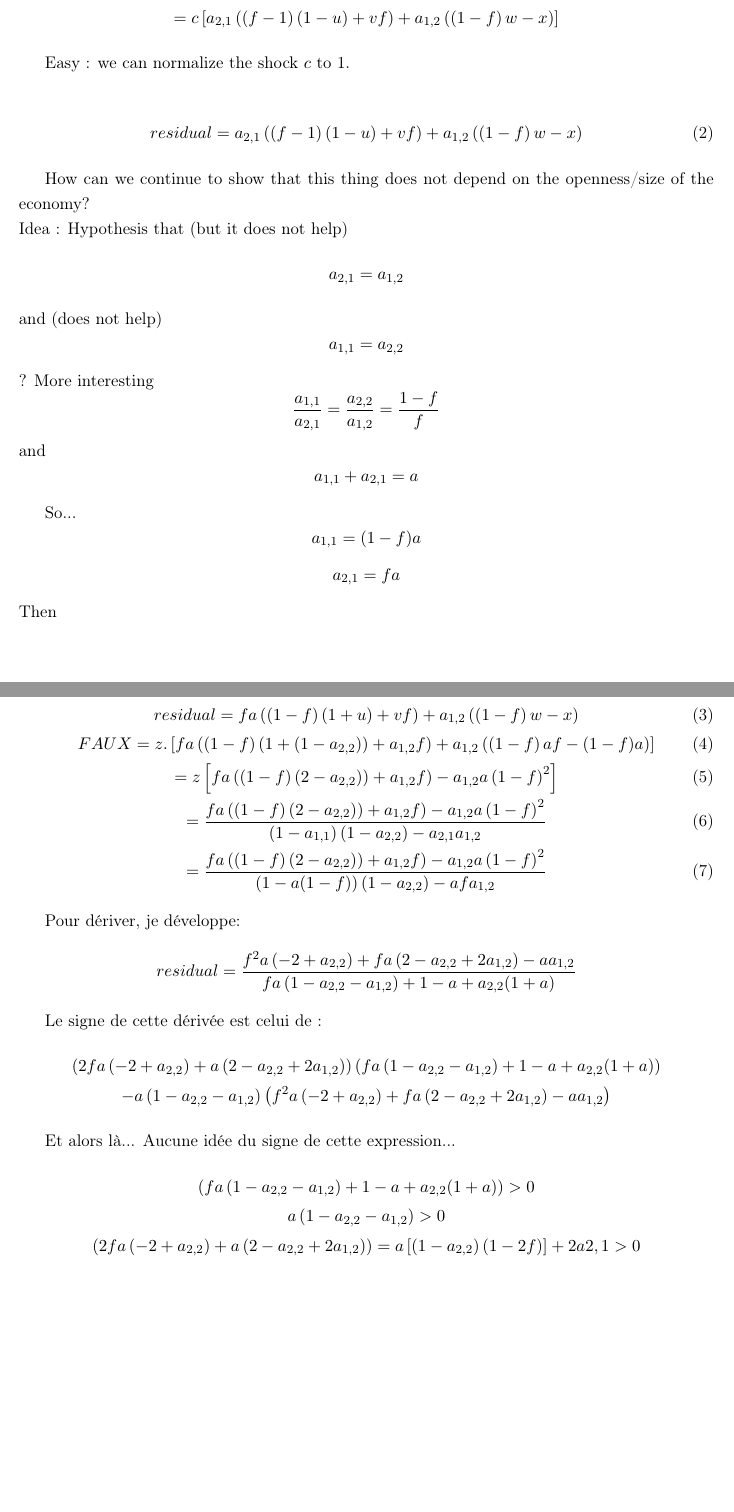
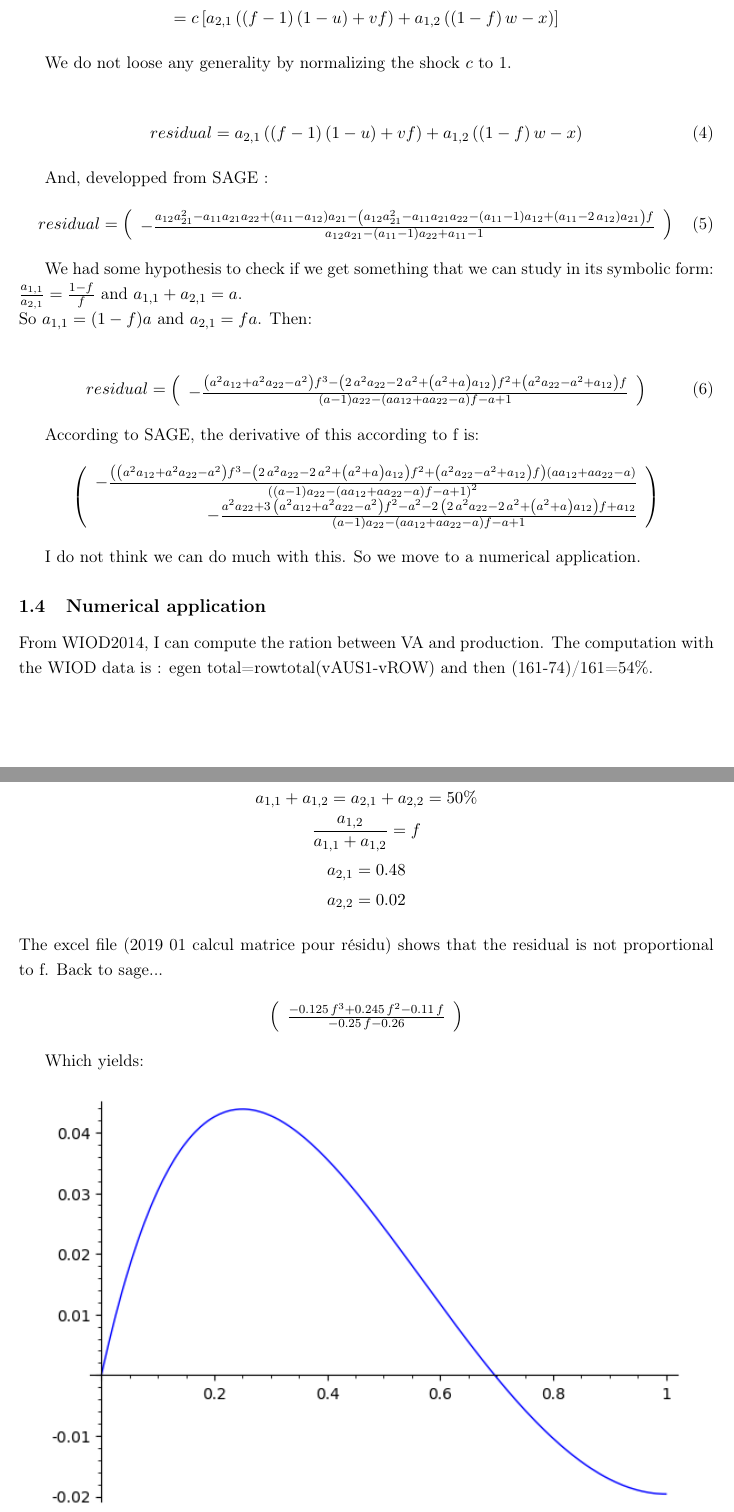
Before and after one commit to gdaudin/OFCE_CommerceVA, a LaTeX document (Rédaction/Answers to HE.tex): two parts of pages 3 and 4 of 4 before the commit and two parts of pages 4 and 5 of 5 after it, joined at a grey line, cut so that both start at the same text, the shorter picture padded with empty space. Compiled offline with pdfLaTeX.

Commit message:
À envoyer à Yannick sur cette question

```diff
--- a/Rédaction/Answers to HE.tex
+++ b/Rédaction/Answers to HE.tex
@@ -161,73 +194,63 @@ c\left[f\left(1+v.a_{2,1}-x.a_{1,2}\right)+\left(1-f\right)\left(u.a_{2,1}-w.a_{
 =c\left[a_{2,1}\left(\left(f-1\right)\left(1-u\right)+vf\right)+a_{1,2}\left(\left(1-f\right)w-x\right)\right]
 \end{gather*}
 
-Easy : we can normalize the shock $c$ to 1.
+We do not loose any generality by normalizing the shock $c$ to 1.
 
 \begin{gather}
 residual=a_{2,1}\left(\left(f-1\right)\left(1-u\right)+vf\right)+a_{1,2}\left(\left(1-f\right)w-x\right)
 \end{gather}
 
-How can we continue to show that this thing does not depend on the openness/size of the economy?
-\\
- Idea : Hypothesis that (but it does not help) $$a_{2,1}=a_{1,2}$$ and (does not help)$$a_{1,1}=a_{2,2}$$ ?
-More interesting $$\frac{a_{1,1}}{a_{2,1}}=\frac{a_{2,2}}{a_{1,2}}=\frac{1-f}{f}$$
-and
-$$a_{1,1}+a_{2,1}=a$$
+And, developped from SAGE :
+\begin{gather}
+residual=\left(\begin{array}{r}
+-\frac{a_{12} a_{21}^{2} - a_{11} a_{21} a_{22} + {\left(a_{11} - a_{12}\right)} a_{21} - {\left(a_{12} a_{21}^{2} - a_{11} a_{21} a_{22} - {\left(a_{11} - 1\right)} a_{12} + {\left(a_{11} - 2 \, a_{12}\right)} a_{21}\right)} f}{a_{12} a_{21} - {\left(a_{11} - 1\right)} a_{22} + a_{11} - 1}
+\end{array}\right)
+\end{gather}
 
-So...
-$$a_{1,1}=(1-f)a$$
-$$a_{2,1}=fa$$
-Then
+We had some hypothesis to check if we get something that we can study in its symbolic form:
+$\frac{a_{1,1}}{a_{2,1}}=\frac{1-f}{f}$ and $a_{1,1}+a_{2,1}=a$. \\
+So
+$a_{1,1}=(1-f)a$ and $a_{2,1}=fa$.
+Then:
 
 \begin{gather}
-residual=fa\left(\left(1-f\right)\left(1+u\right)+vf\right)+a_{1,2}\left(\left(1-f\right)w-x\right) \\
-FAUX=z.\left[fa\left(\left(1-f\right)\left(1+(1-a_{2,2})\right)+a_{1,2}f\right)+a_{1,2}\left(\left(1-f\right)af-(1-f)a\right)\right] \\
-= z\left[fa\left(\left(1-f\right)\left(2-a_{2,2})\right)+a_{1,2}f\right)-a_{1,2}a\left(1-f\right)^2\right] \\
-= \frac{fa\left(\left(1-f\right)\left(2-a_{2,2})\right)+a_{1,2}f\right)-a_{1,2}a\left(1-f\right)^2}{\left(1-a_{1,1}\right)\left(1-a_{2,2}\right)-a_{2,1}a_{1,2}} \\
-= \frac{fa\left(\left(1-f\right)\left(2-a_{2,2})\right)+a_{1,2}f\right)-a_{1,2}a\left(1-f\right)^2}{\left(1-a(1-f)\right)\left(1-a_{2,2}\right)-afa_{1,2}}
+residual=\left(\begin{array}{r}
+-\frac{{\left(a^{2} a_{12} + a^{2} a_{22} - a^{2}\right)} f^{3} - {\left(2 \, a^{2} a_{22} - 2 \, a^{2} + {\left(a^{2} + a\right)} a_{12}\right)} f^{2} + {\left(a^{2} a_{22} - a^{2} + a_{12}\right)} f}{{\left(a - 1\right)} a_{22} - {\left(a a_{12} + a a_{22} - a\right)} f - a + 1}
+\end{array}\right)
 \end{gather}
 
-Pour dériver, je développe:
+According to SAGE, the derivative of this according to f is:
 \begin{gather*}
-residual=\frac{f^2a\left(-2+a_{2,2}\right)+fa\left(2-a_{2,2}+2a_{1,2}\right)-aa_{1,2}}{fa\left(1-a_{2,2}-a_{1,2}\right)+1-a+a_{2,2}(1+a)}
+\left(\begin{array}{r}
+-\frac{{\left({\left(a^{2} a_{12} + a^{2} a_{22} - a^{2}\right)} f^{3} - {\left(2 \, a^{2} a_{22} - 2 \, a^{2} + {\left(a^{2} + a\right)} a_{12}\right)} f^{2} + {\left(a^{2} a_{22} - a^{2} + a_{12}\right)} f\right)} {\left(a a_{12} + a a_{22} - a\right)}}{{\left({\left(a - 1\right)} a_{22} - {\left(a a_{12} + a a_{22} - a\right)} f - a + 1\right)}^{2}} \\
+- \frac{a^{2} a_{22} + 3 \, {\left(a^{2} a_{12} + a^{2} a_{22} - a^{2}\right)} f^{2} - a^{2} - 2 \, {\left(2 \, a^{2} a_{22} - 2 \, a^{2} + {\left(a^{2} + a\right)} a_{12}\right)} f + a_{12}}{{\left(a - 1\right)} a_{22} - {\left(a a_{12} + a a_{22} - a\right)} f - a + 1}
+\end{array}\right)
 \end{gather*}
 
-Le signe de cette dérivée est celui de :
+I do not think we can do much with this. So we move to a numerical application.
+
+\subsection{Numerical application}
+From WIOD2014, I can compute the ration between VA and production. The computation with the WIOD data is :
+egen total=rowtotal(vAUS1-vROW) and then (161-74)/161=54\%.
+
+For simplification, I assume that the ratio is equal to 0.5.
 \begin{gather*}
-\left(
-	2fa\left(
-		-2+a_{2,2}\right)
-	+a\left(
-		2-a_{2,2}+2a_{1,2}\right)
-	\right)
-\left(
-	fa\left(
-		1-a_{2,2}-a_{1,2}\right)
-+1-a+a_{2,2}(1+a)\right) \\
--a\left(
-	1-a_{2,2}-a_{1,2}\right)
-\left(
-	f^2a\left(
-		-2+a_{2,2}\right)
-	+fa\left(
-		2-a_{2,2}+2a_{1,2}\right)
-	-aa_{1,2}\right)
+a_{1,1}+a_{1,2}=a_{2,1}+a_{2,2}=50\% \\
+\frac{a_{1,2}}{a_{1,1}+a_{1,2}}=f \\
+a_{2,1}=0.48 \\
+a_{2,2}=0.02
+\end{gather*}
+The excel file (2019 01 calcul matrice pour résidu) shows that the residual is not proportional to f.
+Back to sage...
+\begin{gather*}
+\left(\begin{array}{r}
+\frac{-0.125 \, f^{3} + 0.245 \, f^{2} - 0.11 \, f}{-0.25 \, f - 0.26
+}
+\end{array}\right)
 \end{gather*}
 
-Et alors là... Aucune idée du signe de cette expression...
-\begin{gather*}
-\left(
-	fa\left(
-		1-a_{2,2}-a_{1,2}\right)
-+1-a+a_{2,2}(1+a)\right) > 0
-\\
-a\left(
-	1-a_{2,2}-a_{1,2}\right) >0
-\\
-\left(
-	2fa\left(
-		-2+a_{2,2}\right)
-	+a\left(
-		2-a_{2,2}+2a_{1,2}\right)
-	\right) = a\left[\left(1-a_{2,2}\right)\left(1-2f\right)\right]+2a{2,1}	>0
-\end{gather*}
+Which yields:
+\begin{figure}[htbp]
+\begin{center}
+\includegraphics{etude_residu.png}
+\caption{Residual as a function of the openness rate}
```
Also changed, not shown: Rédaction/Answers to HE.pdf, Rédaction/etude_residu.png (added), Rédaction/Answers to HE.tex (39 more changed lines).
